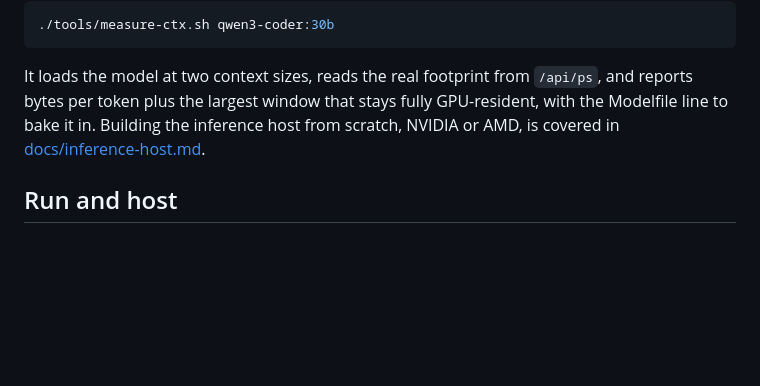
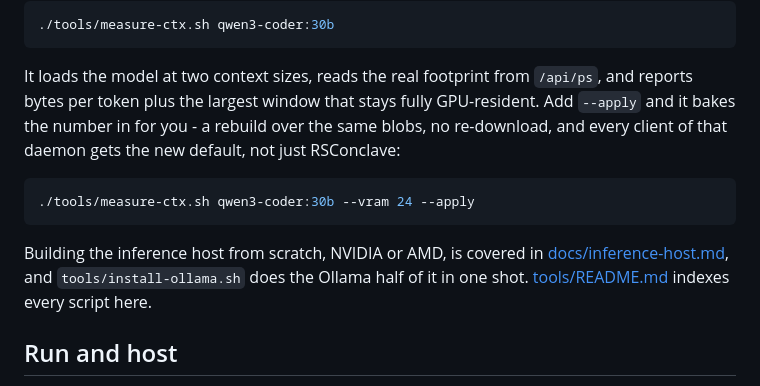
Before and after one commit to RootSwitch/RSConclave, a Markdown page: README.md, the part around the change. GitHub-like rendering; blank space fills up the shorter version.

````diff
--- a/README.md
+++ b/README.md
@@ -165,9 +165,17 @@ than tenfold. Measure your own instead:
 ```
 
 It loads the model at two context sizes, reads the real footprint from `/api/ps`, and reports
-bytes per token plus the largest window that stays fully GPU-resident, with the Modelfile line
-to bake it in. Building the inference host from scratch, NVIDIA or AMD, is covered in
-[docs/inference-host.md](docs/inference-host.md).
+bytes per token plus the largest window that stays fully GPU-resident. Add `--apply` and it
+bakes the number in for you - a rebuild over the same blobs, no re-download, and every client
+of that daemon gets the new default, not just RSConclave:
+
+```bash
+./tools/measure-ctx.sh qwen3-coder:30b --vram 24 --apply
+```
+
+Building the inference host from scratch, NVIDIA or AMD, is covered in
+[docs/inference-host.md](docs/inference-host.md), and `tools/install-ollama.sh` does the
+Ollama half of it in one shot. [tools/README.md](tools/README.md) indexes every script here.
 
 ## Run and host
 
````
Also changed, not shown: tools/README.md (added, +21 -0 lines).
